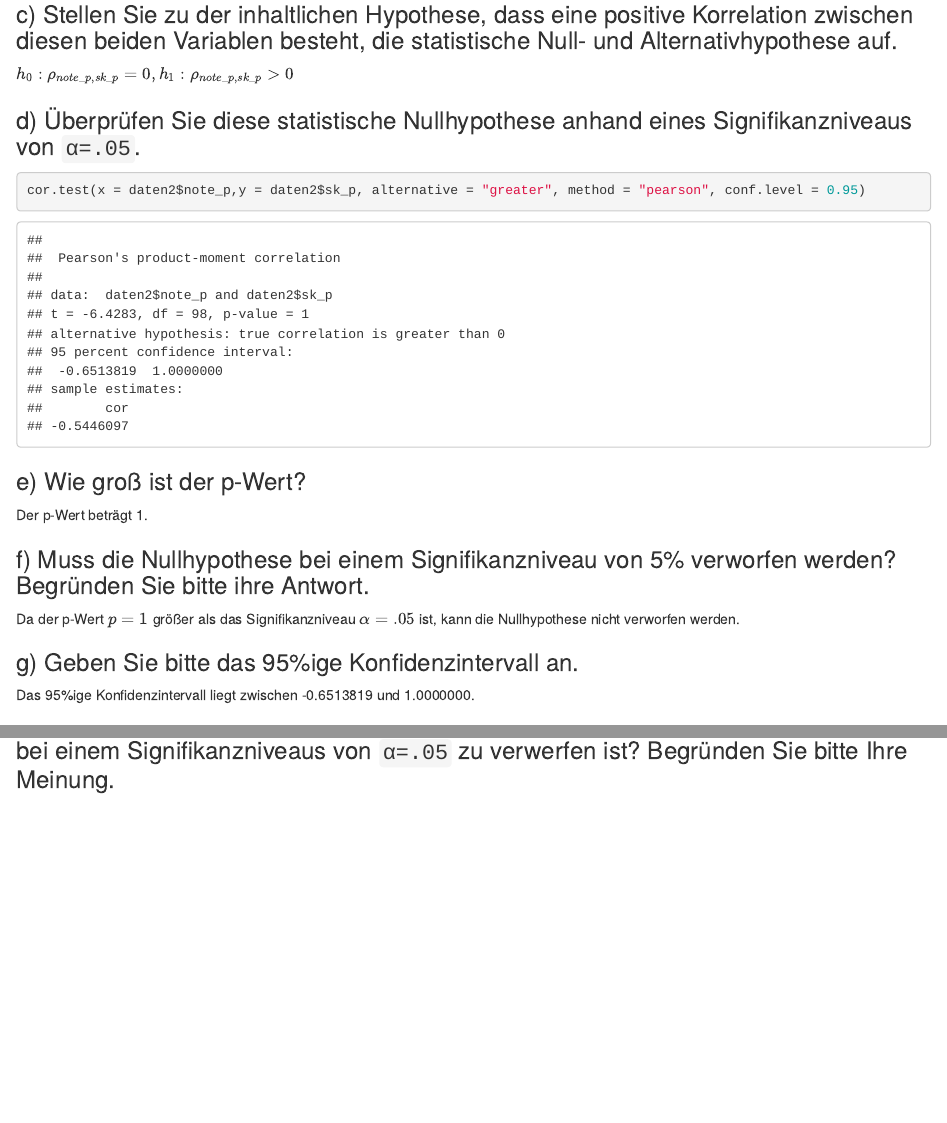
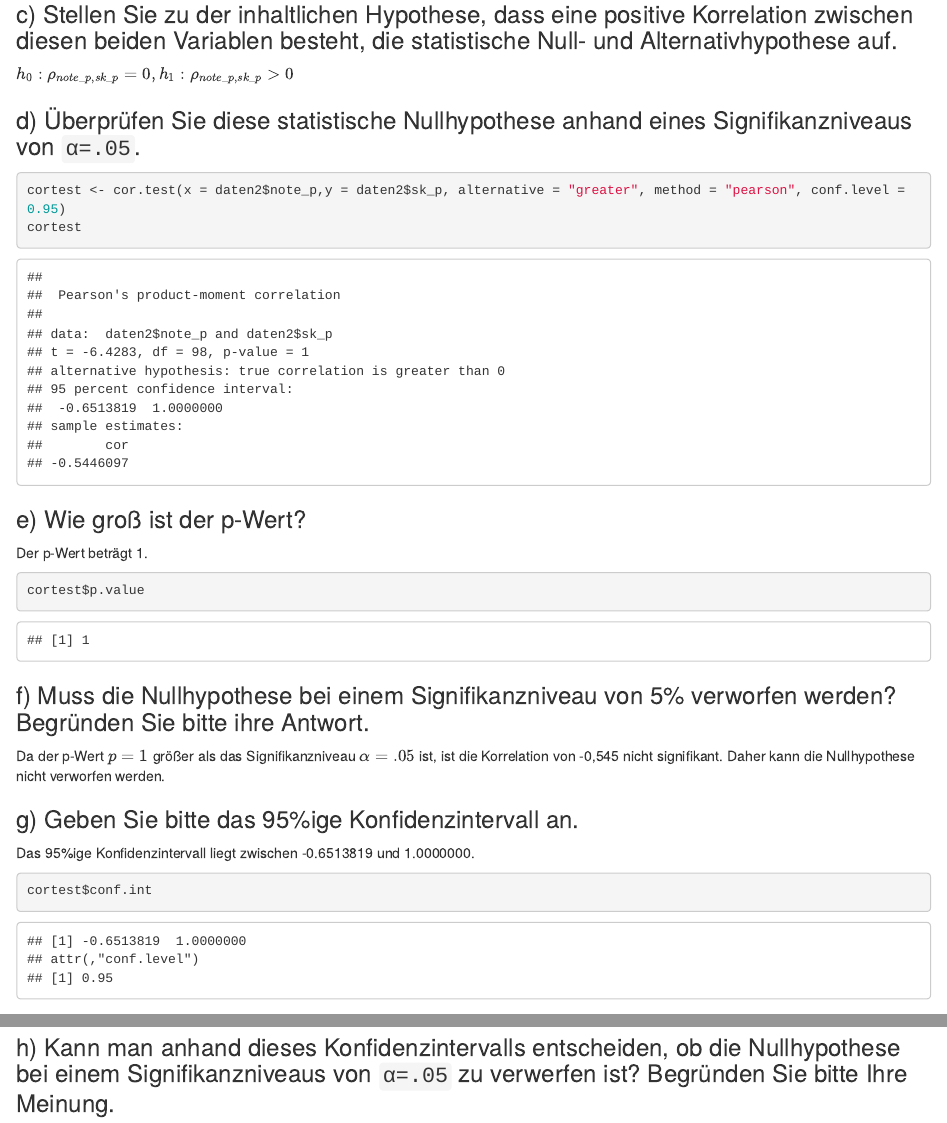
Before and after one commit to FieteO/wm_sonstige_beteiligung, an R Markdown document (Aufgaben_3-5.Rmd): the page in a window 1100 px wide, from 2870 px down, and a second part further down, joined at a grey line. Rendered offline with R 4.5, knitr and Pandoc, with nearby package versions; some code elsewhere in the file could not run offline.

Commit message:
variablen programmatisch ausgeben

````diff
--- a/Aufgaben_3-5.Rmd
+++ b/Aufgaben_3-5.Rmd
@@ -80,17 +80,26 @@ $h_{0}:\rho_{note\_p,sk\_p} = 0, h_{1}: \rho_{note\_p,sk\_p} > 0$
 
 ### d) Überprüfen Sie diese statistische Nullhypothese anhand eines Signifikanzniveaus von `α=.05`.
 ```{r}
-cor.test(x = daten2$note_p,y = daten2$sk_p, alternative = "greater", method = "pearson", conf.level = 0.95)
+cortest <- cor.test(x = daten2$note_p,y = daten2$sk_p, alternative = "greater", method = "pearson", conf.level = 0.95)
+cortest
 ```
 
 ### e) Wie groß ist der p-Wert?
 Der p-Wert beträgt 1.
+```{r}
+cortest$p.value
+```
+
 
 ### f) Muss die Nullhypothese bei einem Signifikanzniveau von 5% verworfen werden? Begründen Sie bitte ihre Antwort.
-Da der p-Wert $p= 1$ größer als das Signifikanzniveau $\alpha = .05$ ist, kann die Nullhypothese nicht verworfen werden.
+Da der p-Wert $p= 1$ größer als das Signifikanzniveau $\alpha = .05$ ist, ist die Korrelation von -0,545 nicht signifikant. Daher kann die Nullhypothese nicht verworfen werden.
 
 ### g) Geben Sie bitte das 95%ige Konfidenzintervall an.
 Das 95%ige Konfidenzintervall liegt zwischen -0.6513819 und 1.0000000.
+```{r}
+cortest$conf.int
+```
+
 
 ### h) Kann man anhand dieses Konfidenzintervalls entscheiden, ob die Nullhypothese bei einem Signifikanzniveaus von `α=.05` zu verwerfen ist? Begründen Sie bitte Ihre Meinung.
 
````
Also changed, not shown: Aufgaben_3-5.html.
